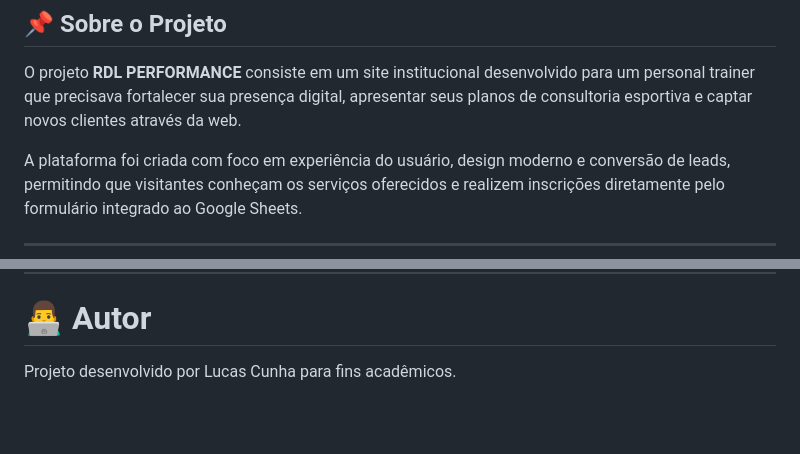
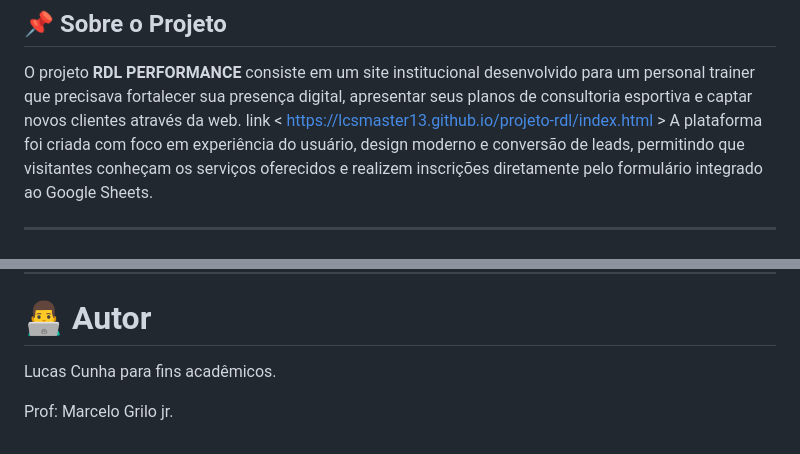
Before and after one commit to lcsmaster13/projeto-rdl, a Markdown page: README.md, 2 parts joined by grey strips. Drawn GitHub-style; blank space fills up the shorter version.

```diff
--- a/README.md
+++ b/README.md
@@ -3,7 +3,7 @@
 ## 📌 Sobre o Projeto
 
 O projeto **RDL PERFORMANCE** consiste em um site institucional desenvolvido para um personal trainer que precisava fortalecer sua presença digital, apresentar seus planos de consultoria esportiva e captar novos clientes através da web.
-
+link < https://lcsmaster13.github.io/projeto-rdl/index.html >
 A plataforma foi criada com foco em experiência do usuário, design moderno e conversão de leads, permitindo que visitantes conheçam os serviços oferecidos e realizem inscrições diretamente pelo formulário integrado ao Google Sheets.
 
 ---
@@ -174,4 +180,6 @@ Além disso, ficou evidente como plataformas low-code aumentam significativament
 
 # 👨‍💻 Autor
 
-Projeto desenvolvido por Lucas Cunha para fins acadêmicos.
+ Lucas Cunha para fins acadêmicos.
+
+ Prof: Marcelo Grilo jr.
```
Also changed, not shown: other parts of README.md (+6 -0 lines).
